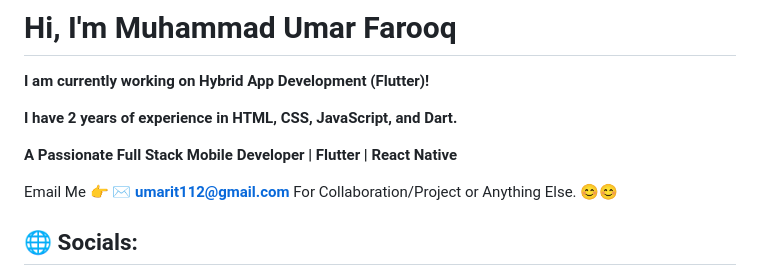
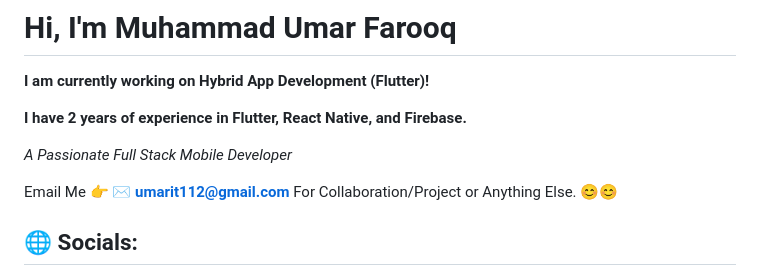
Before and after one commit to Beingasacoder/Beingasacoder, a Markdown page: README.md, the part around the change. Rendered like a GitHub page.

```diff
--- a/README.md
+++ b/README.md
@@ -2,9 +2,9 @@
 
 **I am currently working on Hybrid App Development (Flutter)!**
 
-**I have 2 years of experience in HTML, CSS, JavaScript, and Dart.**
+**I have 2 years of experience in Flutter, React Native, and Firebase.**
 
-**A Passionate Full Stack Mobile Developer | Flutter | React Native**
+*A Passionate Full Stack Mobile Developer*
 
 Email Me 👉 ✉️ **umarit112@gmail.com** For Collaboration/Project or Anything Else. 😊😊
 ## 🌐 Socials:
```
